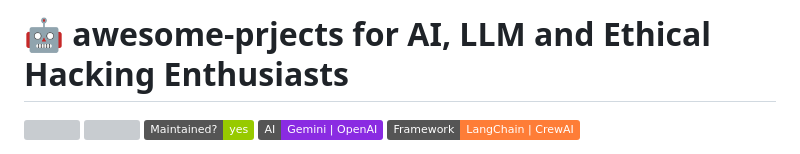
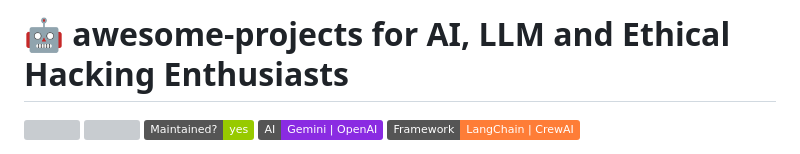
Before and after one commit to josephetim/awesome-projects, a Markdown page: README.md, the part around one of its changes. GitHub-like rendering; badges without logos; grey boxes are pictures that could not be loaded.

Commit message:
Fix typo in project title in README.md

```diff
--- a/README.md
+++ b/README.md
@@ -1,6 +1,6 @@
 
 
-# 🤖 awesome-prjects for AI, LLM and Ethical Hacking Enthusiasts
+# 🤖 awesome-projects for AI, LLM and Ethical Hacking Enthusiasts
 
 <p align="left">
   <img src="https://img.shields.io/github/license/josephetim/awesome-projects?color=blue" />
```
Also changed, not shown: other parts of README.md (+2 -0 lines).
